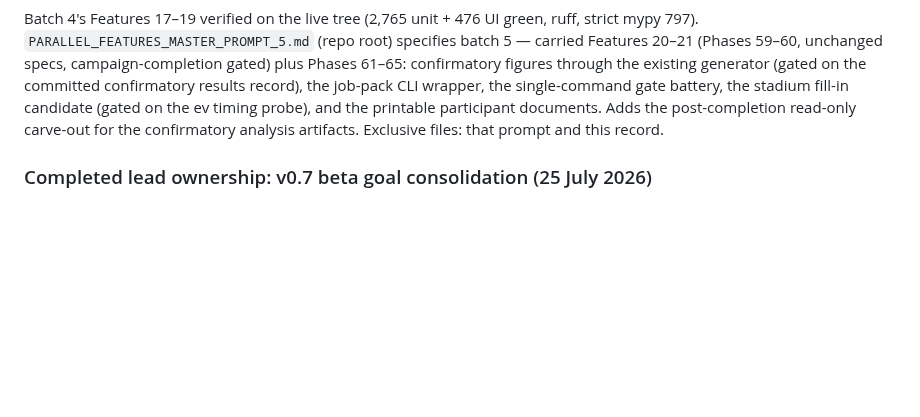
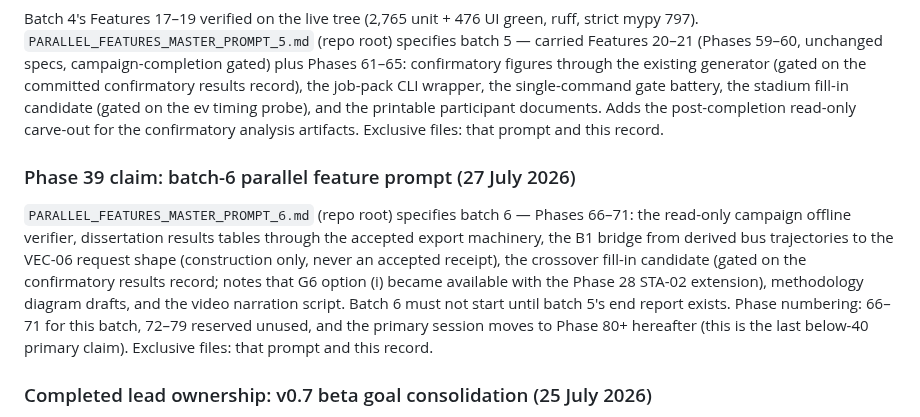
Before and after one commit to Abdulla4akash/traffictwin, a Markdown page: AGENTS.md, the part around the change. Drawn GitHub-style; blank space fills up the shorter version.

```diff
--- a/AGENTS.md
+++ b/AGENTS.md
@@ -2216,6 +2216,18 @@ the stadium fill-in candidate (gated on the ev timing probe), and the printable
 participant documents. Adds the post-completion read-only carve-out for the confirmatory
 analysis artifacts. Exclusive files: that prompt and this record.
 
+### Phase 39 claim: batch-6 parallel feature prompt (27 July 2026)
+
+`PARALLEL_FEATURES_MASTER_PROMPT_6.md` (repo root) specifies batch 6 — Phases 66–71: the
+read-only campaign offline verifier, dissertation results tables through the accepted
+export machinery, the B1 bridge from derived bus trajectories to the VEC-06 request shape
+(construction only, never an accepted receipt), the crossover fill-in candidate (gated on
+the confirmatory results record; notes that G6 option (i) became available with the
+Phase 28 STA-02 extension), methodology diagram drafts, and the video narration script.
+Batch 6 must not start until batch 5's end report exists. Phase numbering: 66–71 for this
+batch, 72–79 reserved unused, and the primary session moves to Phase 80+ hereafter (this
+is the last below-40 primary claim). Exclusive files: that prompt and this record.
+
 ### Completed lead ownership: v0.7 beta goal consolidation (25 July 2026)
 
 - The integrating lead owns a documentation-only consolidation of every v0.7 capability and gate
```
Also changed, not shown: PARALLEL_FEATURES_MASTER_PROMPT_6.md (added, +139 -0 lines).
